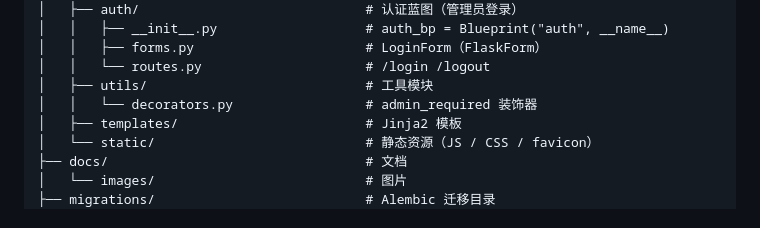
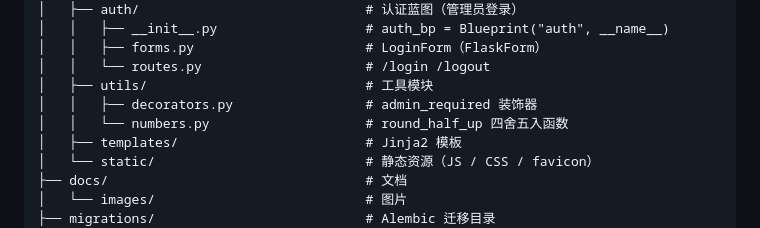
Before and after one commit to WhiteCatBlackHat/volunteer-hours-system, a Markdown page: README.md, the part around the change. Rendered like a GitHub page.

Commit message:
docs: 修缮 README.md

```diff
--- a/README.md
+++ b/README.md
@@ -33,7 +33,8 @@ volunteer-hours-system/
 │   │   ├── forms.py                      # LoginForm（FlaskForm）
 │   │   └── routes.py                     # /login /logout
 │   ├── utils/                            # 工具模块
-│   │   └── decorators.py                 # admin_required 装饰器
+│   │   ├── decorators.py                 # admin_required 装饰器
+│   │   └── numbers.py                    # round_half_up 四舍五入函数
 │   ├── templates/                        # Jinja2 模板
 │   └── static/                           # 静态资源（JS / CSS / favicon）
 ├── docs/                                 # 文档
```
